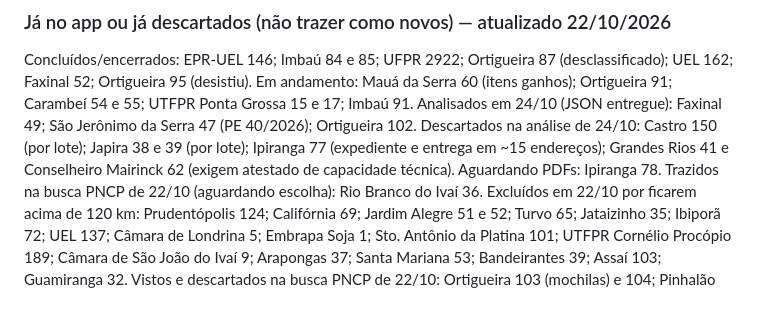
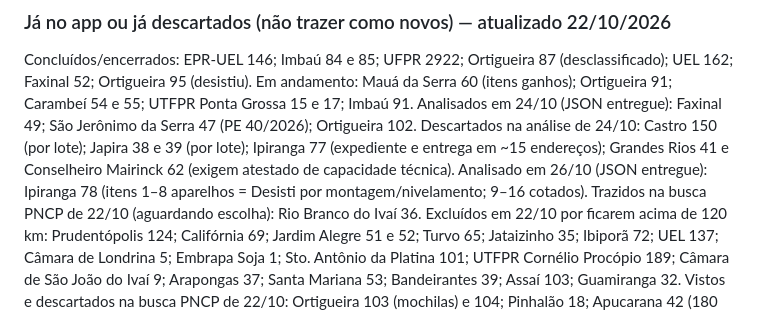
Before and after one commit to jcaferreira00-dev/MeusPregoes, a Markdown page: CLAUDE.md, the part around the change. GitHub-like rendering.

Commit message:
CLAUDE.md: Ipiranga 78 analisado em 26/10
Co-Authored-By: Claude Sonnet 5.5 <noreply@anthropic.com>
Claude-Session: https://claude.ai/code/session_01PTHAK9zqg7bZGczTqGuKXY

```diff
--- a/CLAUDE.md
+++ b/CLAUDE.md
@@ -248,7 +248,7 @@ Imbaú 91.
 Analisados em 24/10 (JSON entregue): Faxinal 49; São Jerônimo da Serra 47 (PE 40/2026); Ortigueira 102.
 Descartados na análise de 24/10: Castro 150 (por lote); Japira 38 e 39 (por lote); Ipiranga 77 (expediente e
 entrega em ~15 endereços); Grandes Rios 41 e Conselheiro Mairinck 62 (exigem atestado de capacidade técnica).
-Aguardando PDFs: Ipiranga 78.
+Analisado em 26/10 (JSON entregue): Ipiranga 78 (itens 1–8 aparelhos = Desisti por montagem/nivelamento; 9–16 cotados).
 Trazidos na busca PNCP de 22/10 (aguardando escolha): Rio Branco do Ivaí 36.
 Excluídos em 22/10 por ficarem acima de 120 km: Prudentópolis 124; Califórnia 69; Jardim Alegre 51 e 52;
 Turvo 65; Jataizinho 35; Ibiporã 72; UEL 137; Câmara de Londrina 5; Embrapa Soja 1; Sto. Antônio da
```
